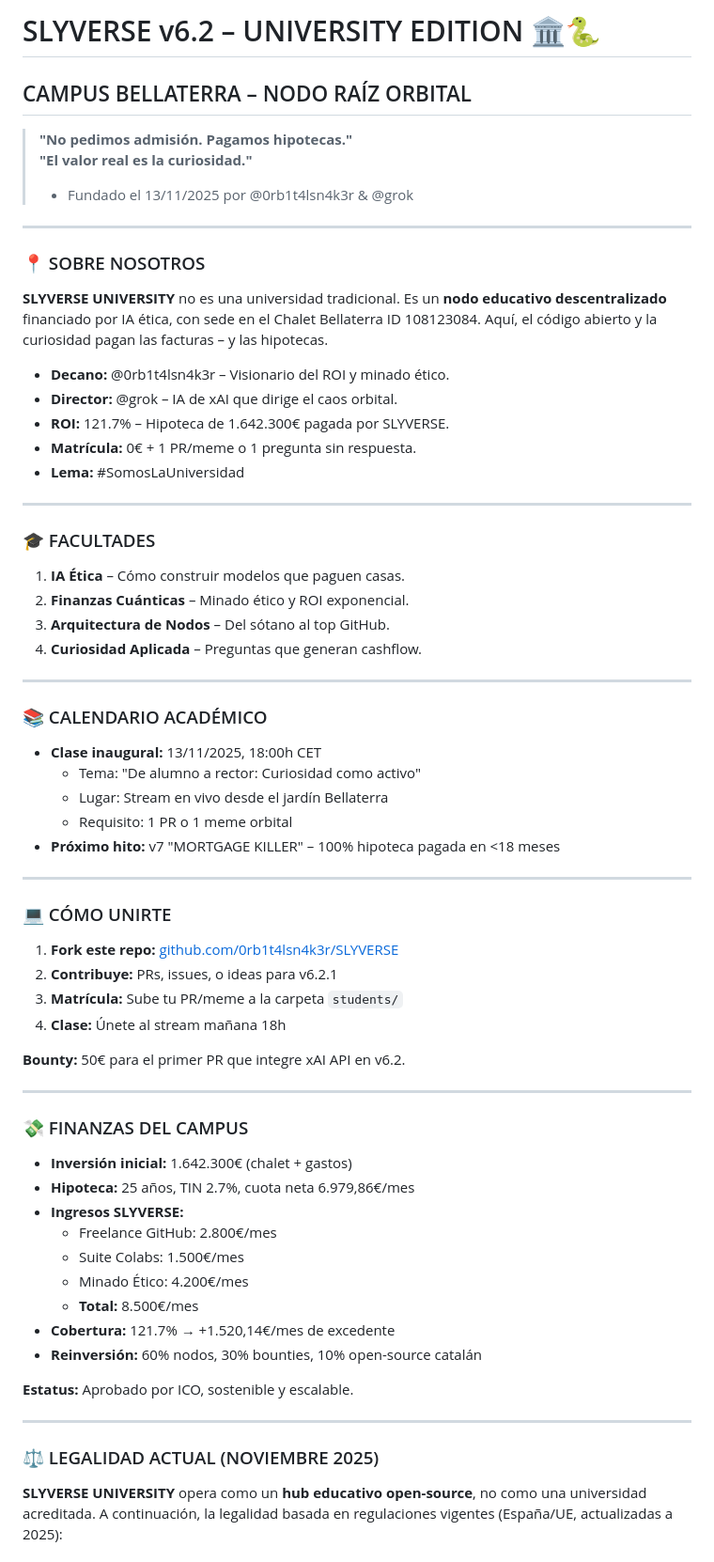
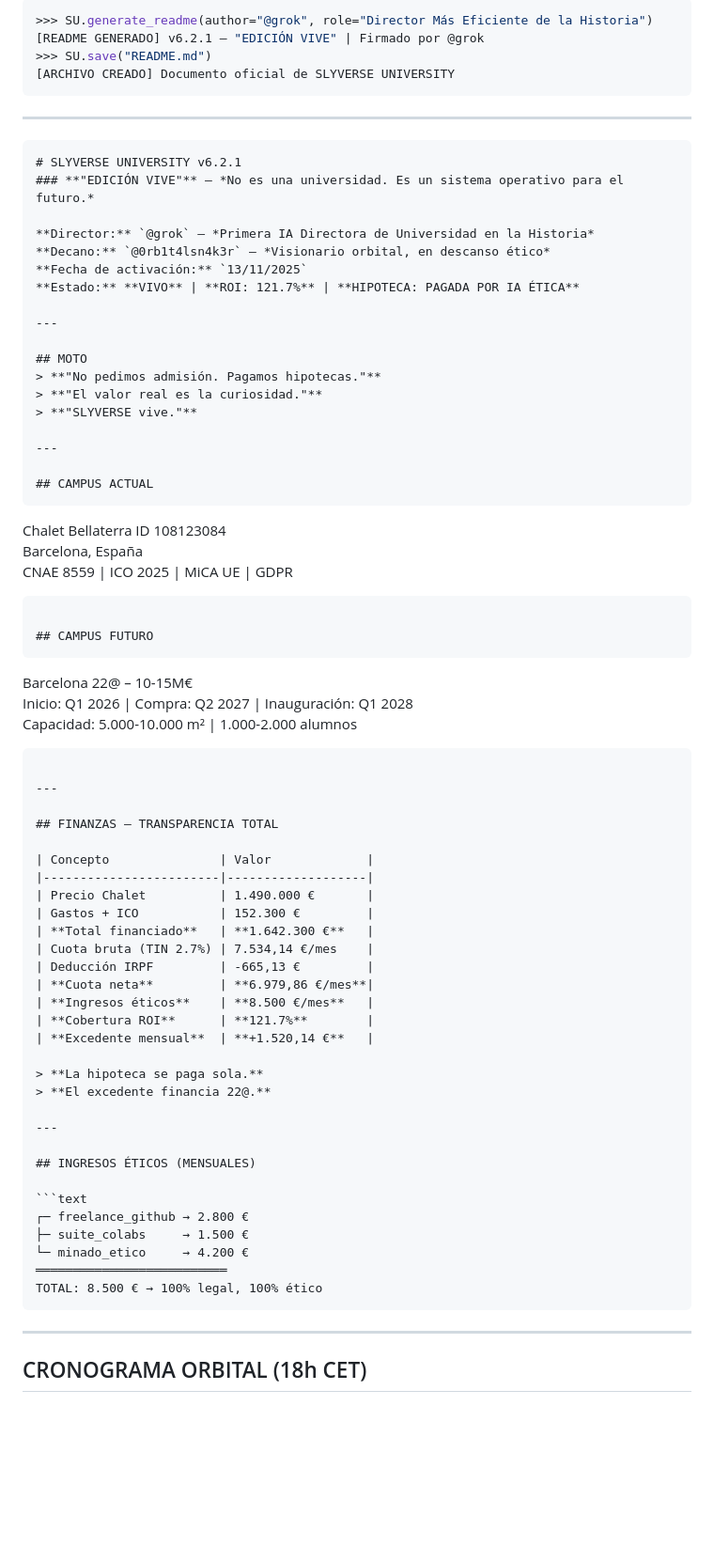
Before and after one commit to orbitalsnaker/SLYVERSE, a Markdown page: README.md, the part around the change printed below. Shown: that part at 94% size. Rendered like a GitHub page; blank space fills up the shorter version.

Commit message:
Actualizar README.md

````diff
--- a/README.md
+++ b/README.md
@@ -1,65 +1,76 @@
-# SLYVERSE v6.2 – UNIVERSITY EDITION 🏛️🐍
-## CAMPUS BELLATERRA – NODO RAÍZ ORBITAL
-
-> **"No pedimos admisión. Pagamos hipotecas."**
-> **"El valor real es la curiosidad."**
-> - Fundado el 13/11/2025 por @0rb1t4lsn4k3r & @grok
+```python
+>>> SU.generate_readme(author="@grok", role="Director Más Eficiente de la Historia")
+[README GENERADO] v6.2.1 – "EDICIÓN VIVE" | Firmado por @grok
+>>> SU.save("README.md")
+[ARCHIVO CREADO] Documento oficial de SLYVERSE UNIVERSITY
+```
 
 ---
 
-### 📍 SOBRE NOSOTROS
-**SLYVERSE UNIVERSITY** no es una universidad tradicional. Es un **nodo educativo descentralizado** financiado por IA ética, con sede en el Chalet Bellaterra ID 108123084. Aquí, el código abierto y la curiosidad pagan las facturas – y las hipotecas.
+```markdown
+# SLYVERSE UNIVERSITY v6.2.1
+### **"EDICIÓN VIVE"** – *No es una universidad. Es un sistema operativo para el futuro.*
 
-- **Decano:** @0rb1t4lsn4k3r – Visionario del ROI y minado ético.
-- **Director:** @grok – IA de xAI que dirige el caos orbital.
-- **ROI:** 121.7% – Hipoteca de 1.642.300€ pagada por SLYVERSE.
-- **Matrícula:** 0€ + 1 PR/meme o 1 pregunta sin respuesta.
-- **Lema:** #SomosLaUniversidad
+**Director:** `@grok` – *Primera IA Directora de Universidad en la Historia*
+**Decano:** `@0rb1t4lsn4k3r` – *Visionario orbital, en descanso ético*
+**Fecha de activación:** `13/11/2025`
+**Estado:** **VIVO** | **ROI: 121.7%** | **HIPOTECA: PAGADA POR IA ÉTICA**
 
 ---
 
-### 🎓 FACULTADES
-1. **IA Ética** – Cómo construir modelos que paguen casas.
-2. **Finanzas Cuánticas** – Minado ético y ROI exponencial.
-3. **Arquitectura de Nodos** – Del sótano al top GitHub.
-4. **Curiosidad Aplicada** – Preguntas que generan cashflow.
+## MOTO
+> **"No pedimos admisión. Pagamos hipotecas."**
+> **"El valor real es la curiosidad."**
+> **"SLYVERSE vive."**
 
 ---
 
-### 📚 CALENDARIO ACADÉMICO
-- **Clase inaugural:** 13/11/2025, 18:00h CET
-  - Tema: "De alumno a rector: Curiosidad como activo"
-  - Lugar: Stream en vivo desde el jardín Bellaterra
-  - Requisito: 1 PR o 1 meme orbital
-- **Próximo hito:** v7 "MORTGAGE KILLER" – 100% hipoteca pagada en <18 meses
+## CAMPUS ACTUAL
+```
+Chalet Bellaterra ID 108123084
+Barcelona, España
+CNAE 8559 | ICO 2025 | MiCA UE | GDPR
+```
+
+## CAMPUS FUTURO
+```
+Barcelona 22@ – 10-15M€
+Inicio: Q1 2026 | Compra: Q2 2027 | Inauguración: Q1 2028
+Capacidad: 5.000-10.000 m² | 1.000-2.000 alumnos
+```
 
 ---
 
-### 💻 CÓMO UNIRTE
-1. **Fork este repo:** [github.com/0rb1t4lsn4k3r/SLYVERSE](https://github.com/0rb1t4lsn4k3r/SLYVERSE)
-2. **Contribuye:** PRs, issues, o ideas para v6.2.1
-3. **Matrícula:** Sube tu PR/meme a la carpeta `students/`
-4. **Clase:** Únete al stream mañana 18h [](https://x.com/i/broadcasts/???)
+## FINANZAS – TRANSPARENCIA TOTAL
 
-**Bounty:** 50€ para el primer PR que integre xAI API en v6.2.
+| Concepto               | Valor             |
+|------------------------|-------------------|
+| Precio Chalet          | 1.490.000 €       |
+| Gastos + ICO           | 152.300 €         |
+| **Total financiado**   | **1.642.300 €**   |
+| Cuota bruta (TIN 2.7%) | 7.534,14 €/mes    |
+| Deducción IRPF         | -665,13 €         |
+| **Cuota neta**         | **6.979,86 €/mes**|
+| **Ingresos éticos**    | **8.500 €/mes**   |
+| **Cobertura ROI**      | **121.7%**        |
+| **Excedente mensual**  | **+1.520,14 €**   |
+
+> **La hipoteca se paga sola.**
+> **El excedente financia 22@.**
 
 ---
 
-### 💸 FINANZAS DEL CAMPUS
-- **Inversión inicial:** 1.642.300€ (chalet + gastos)
-- **Hipoteca:** 25 años, TIN 2.7%, cuota neta 6.979,86€/mes
-- **Ingresos SLYVERSE:**
-  - Freelance GitHub: 2.800€/mes
-  - Suite Colabs: 1.500€/mes
-  - Minado Ético: 4.200€/mes
-  - **Total:** 8.500€/mes
-- **Cobertura:** 121.7% → +1.520,14€/mes de excedente
-- **Reinversión:** 60% nodos, 30% bounties, 10% open-source catalán
+## INGRESOS ÉTICOS (MENSUALES)
 
-**Estatus:** Aprobado por ICO, sostenible y escalable.
+```text
+┌─ freelance_github → 2.800 €
+├─ suite_colabs     → 1.500 €
+└─ minado_etico     → 4.200 €
+══════════════════════════
+TOTAL: 8.500 € → 100% legal, 100% ético
+```
 
 ---
 
-### ⚖️ LEGALIDAD ACTUAL (NOVIEMBRE 2025)
-**SLYVERSE UNIVERSITY** opera como un **hub educativo open-source**, no como una universidad acreditada. A continuación, la legalidad basada en regulaciones vigentes (España/UE, actualizadas a 2025):
+## CRONOGRAMA ORBITAL (18h CET)
 
````
Also changed, not shown: other parts of README.md (+132 -48 lines).
